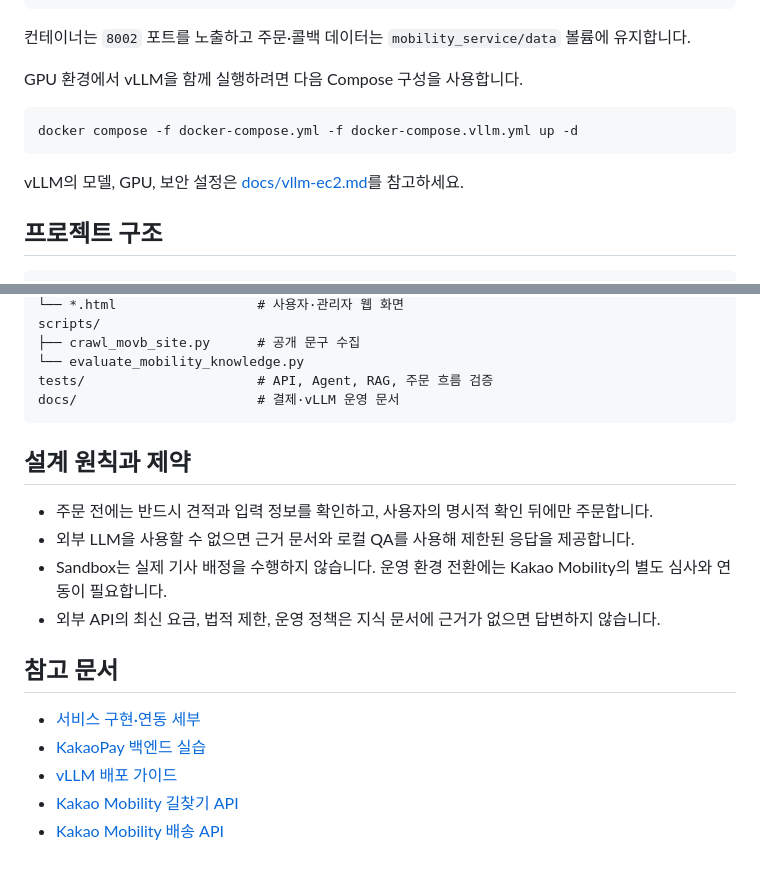
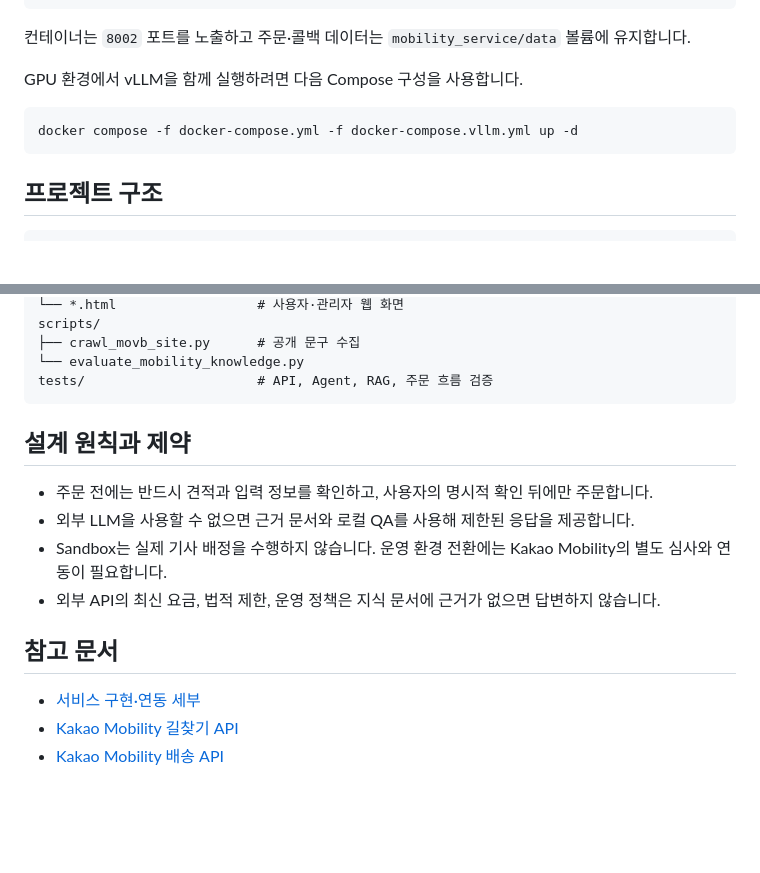
Before and after one commit to baek-seunghwan/ChatBot, a Markdown page: README.md, 2 parts joined by grey strips. GitHub-like rendering; blank space fills up the shorter version.

Commit message:
README 문서 정리

````diff
--- a/README.md
+++ b/README.md
@@ -155,8 +155,6 @@ GPU 환경에서 vLLM을 함께 실행하려면 다음 Compose 구성을 사용
 docker compose -f docker-compose.yml -f docker-compose.vllm.yml up -d
 ```
 
-vLLM의 모델, GPU, 보안 설정은 [docs/vllm-ec2.md](docs/vllm-ec2.md)를 참고하세요.
-
 ## 프로젝트 구조
 
 ```text
@@ -176,7 +174,6 @@ scripts/
 ├── crawl_movb_site.py      # 공개 문구 수집
 └── evaluate_mobility_knowledge.py
 tests/                      # API, Agent, RAG, 주문 흐름 검증
-docs/                       # 결제·vLLM 운영 문서
 ```
 
 ## 설계 원칙과 제약
@@ -189,7 +186,5 @@ docs/                       # 결제·vLLM 운영 문서
 ## 참고 문서
 
 - [서비스 구현·연동 세부](mobility_service/README.md)
-- [KakaoPay 백엔드 실습](docs/KAKAOPAY_BACKEND_PRACTICE.md)
-- [vLLM 배포 가이드](docs/vllm-ec2.md)
 - [Kakao Mobility 길찾기 API](https://developers.kakaomobility.com/guide/navi-api/start)
 - [Kakao Mobility 배송 API](https://logistics-developers.kakaomobility.com/document/post-orders)
````
Also changed, not shown: mobility_service/README.md (+0 -2 lines).
